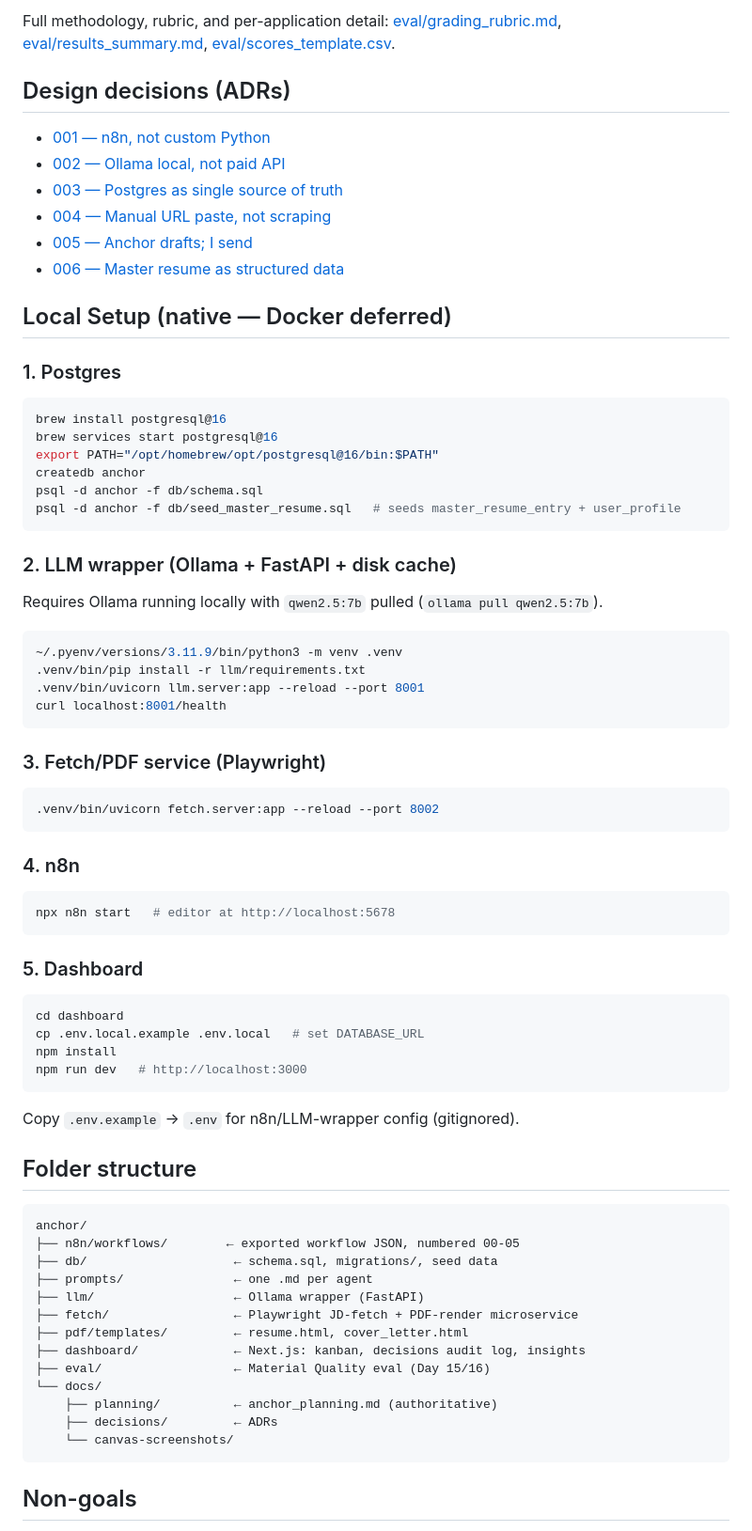
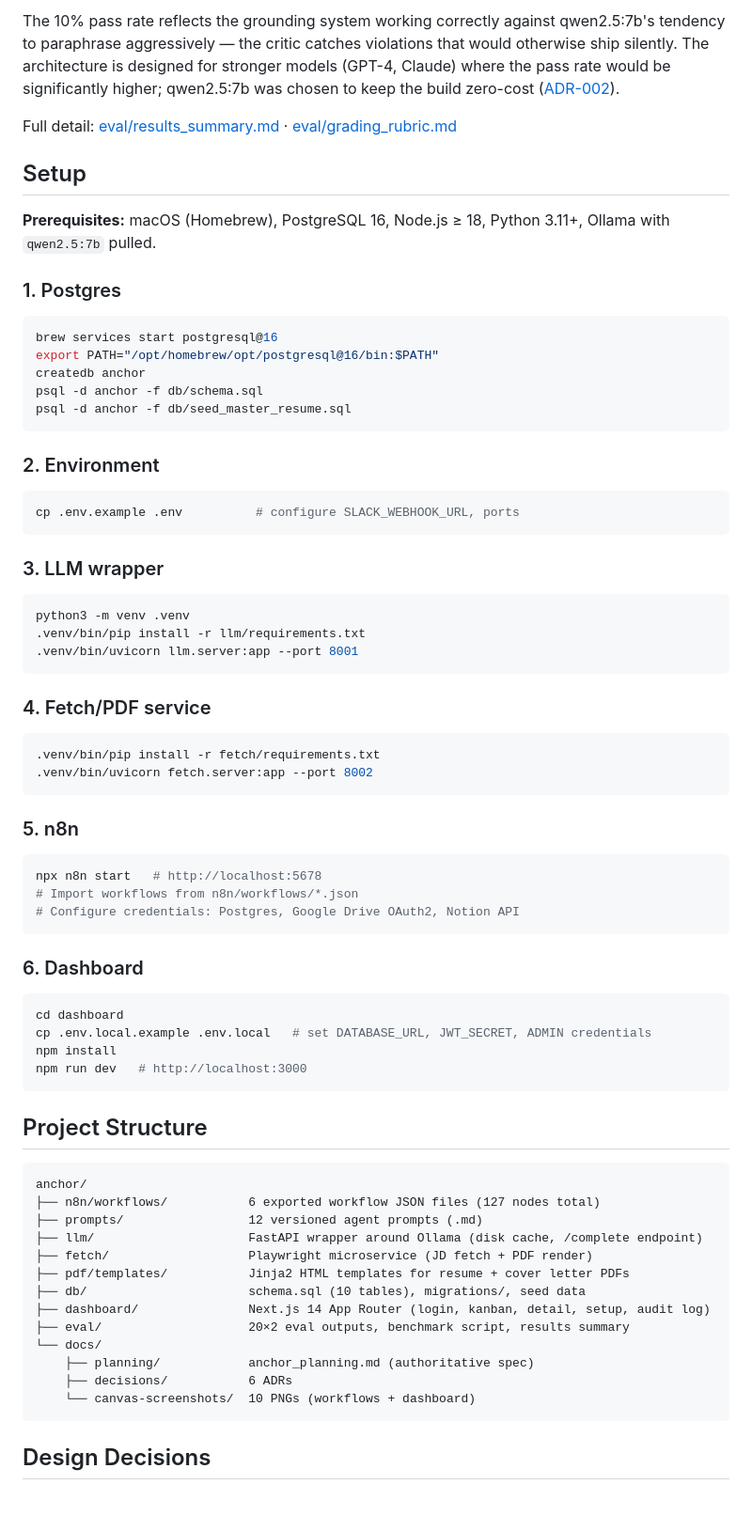
Before and after one commit to satvikk2024-dotcom/Anchor, a Markdown page: README.md, the part around one of its changes. Shown at 94% size. GitHub-like rendering; blank space fills up the shorter version.

````diff
--- a/README.md
+++ b/README.md
@@ -144,77 +169,71 @@ Mean match score: 74.2/100. Tier distribution: 8 hot (≥75), 11 warm (60–74),
 
-Full methodology, rubric, and per-application detail:
-[eval/grading_rubric.md](eval/grading_rubric.md),
-[eval/results_summary.md](eval/results_summary.md),
-[eval/scores_template.csv](eval/scores_template.csv).
+The 10% pass rate reflects the grounding system working correctly against qwen2.5:7b's tendency to paraphrase aggressively — the critic catches violations that would otherwise ship silently. The architecture is designed for stronger models (GPT-4, Claude) where the pass rate would be significantly higher; qwen2.5:7b was chosen to keep the build zero-cost ([ADR-002](docs/decisions/002-ollama-local-not-paid-api.md)).
 
-## Design decisions (ADRs)
+Full detail: [eval/results_summary.md](eval/results_summary.md) · [eval/grading_rubric.md](eval/grading_rubric.md)
 
-- [001 — n8n, not custom Python](docs/decisions/001-n8n-not-custom-python.md)
-- [002 — Ollama local, not paid API](docs/decisions/002-ollama-local-not-paid-api.md)
-- [003 — Postgres as single source of truth](docs/decisions/003-postgres-single-source-of-truth.md)
-- [004 — Manual URL paste, not scraping](docs/decisions/004-manual-url-paste-not-scraping.md)
-- [005 — Anchor drafts; I send](docs/decisions/005-anchor-drafts-i-send.md)
-- [006 — Master resume as structured data](docs/decisions/006-master-resume-structured-not-text.md)
+## Setup
 
-## Local Setup (native — Docker deferred)
+**Prerequisites:** macOS (Homebrew), PostgreSQL 16, Node.js ≥ 18, Python 3.11+, Ollama with `qwen2.5:7b` pulled.
 
 ### 1. Postgres
 ```bash
-brew install postgresql@16
 brew services start postgresql@16
 export PATH="/opt/homebrew/opt/postgresql@16/bin:$PATH"
 createdb anchor
 psql -d anchor -f db/schema.sql
-psql -d anchor -f db/seed_master_resume.sql   # seeds master_resume_entry + user_profile
+psql -d anchor -f db/seed_master_resume.sql
 ```
 
-### 2. LLM wrapper (Ollama + FastAPI + disk cache)
-Requires Ollama running locally with `qwen2.5:7b` pulled (`ollama pull qwen2.5:7b`).
-
+### 2. Environment
 ```bash
-~/.pyenv/versions/3.11.9/bin/python3 -m venv .venv
-.venv/bin/pip install -r llm/requirements.txt
-.venv/bin/uvicorn llm.server:app --reload --port 8001
-curl localhost:8001/health
+cp .env.example .env          # configure SLACK_WEBHOOK_URL, ports
 ```
 
-### 3. Fetch/PDF service (Playwright)
+### 3. LLM wrapper
 ```bash
-.venv/bin/uvicorn fetch.server:app --reload --port 8002
+python3 -m venv .venv
+.venv/bin/pip install -r llm/requirements.txt
+.venv/bin/uvicorn llm.server:app --port 8001
 ```
 
-### 4. n8n
+### 4. Fetch/PDF service
 ```bash
-npx n8n start   # editor at http://localhost:5678
+.venv/bin/pip install -r fetch/requirements.txt
+.venv/bin/uvicorn fetch.server:app --port 8002
 ```
 
-### 5. Dashboard
+### 5. n8n
+```bash
+npx n8n start   # http://localhost:5678
+# Import workflows from n8n/workflows/*.json
+# Configure credentials: Postgres, Google Drive OAuth2, Notion API
+```
+
+### 6. Dashboard
 ```bash
 cd dashboard
-cp .env.local.example .env.local   # set DATABASE_URL
+cp .env.local.example .env.local   # set DATABASE_URL, JWT_SECRET, ADMIN credentials
 npm install
 npm run dev   # http://localhost:3000
 ```
 
-Copy `.env.example` → `.env` for n8n/LLM-wrapper config (gitignored).
-
-## Folder structure
+## Project Structure
 
 ```
 anchor/
-├── n8n/workflows/        ← exported workflow JSON, numbered 00-05
-├── db/                    ← schema.sql, migrations/, seed data
-├── prompts/               ← one .md per agent
-├── llm/                   ← Ollama wrapper (FastAPI)
-├── fetch/                 ← Playwright JD-fetch + PDF-render microservice
-├── pdf/templates/         ← resume.html, cover_letter.html
-├── dashboard/             ← Next.js: kanban, decisions audit log, insights
-├── eval/                  ← Material Quality eval (Day 15/16)
+├── n8n/workflows/           6 exported workflow JSON files (127 nodes total)
+├── prompts/                 12 versioned agent prompts (.md)
+├── llm/                     FastAPI wrapper around Ollama (disk cache, /complete endpoint)
+├── fetch/                   Playwright microservice (JD fetch + PDF render)
+├── pdf/templates/           Jinja2 HTML templates for resume + cover letter PDFs
+├── db/                      schema.sql (10 tables), migrations/, seed data
+├── dashboard/               Next.js 14 App Router (login, kanban, detail, setup, audit log)
+├── eval/                    20×2 eval outputs, benchmark script, results summary
 └── docs/
-    ├── planning/          ← anchor_planning.md (authoritative)
-    ├── decisions/         ← ADRs
-    └── canvas-screenshots/
+    ├── planning/            anchor_planning.md (authoritative spec)
+    ├── decisions/           6 ADRs
+    └── canvas-screenshots/  10 PNGs (workflows + dashboard)
 ```
 
-## Non-goals
+## Design Decisions
 
````
Also changed, not shown: other parts of README.md (+158 -115 lines).
